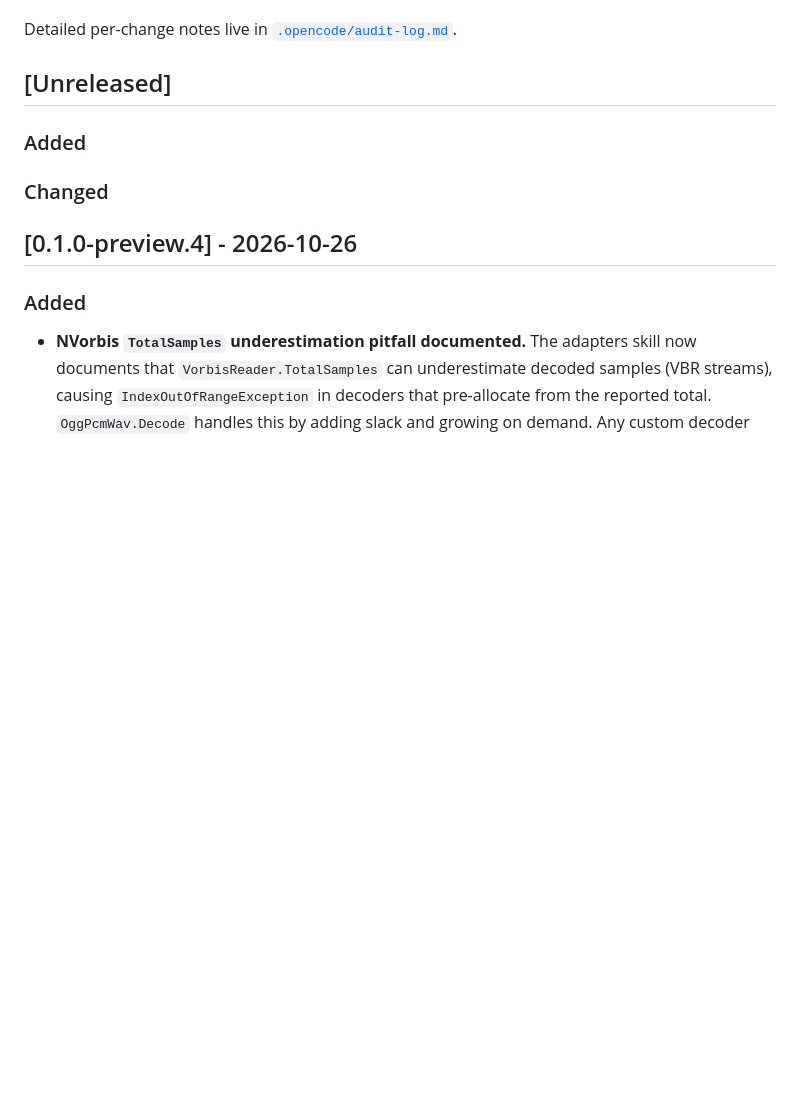
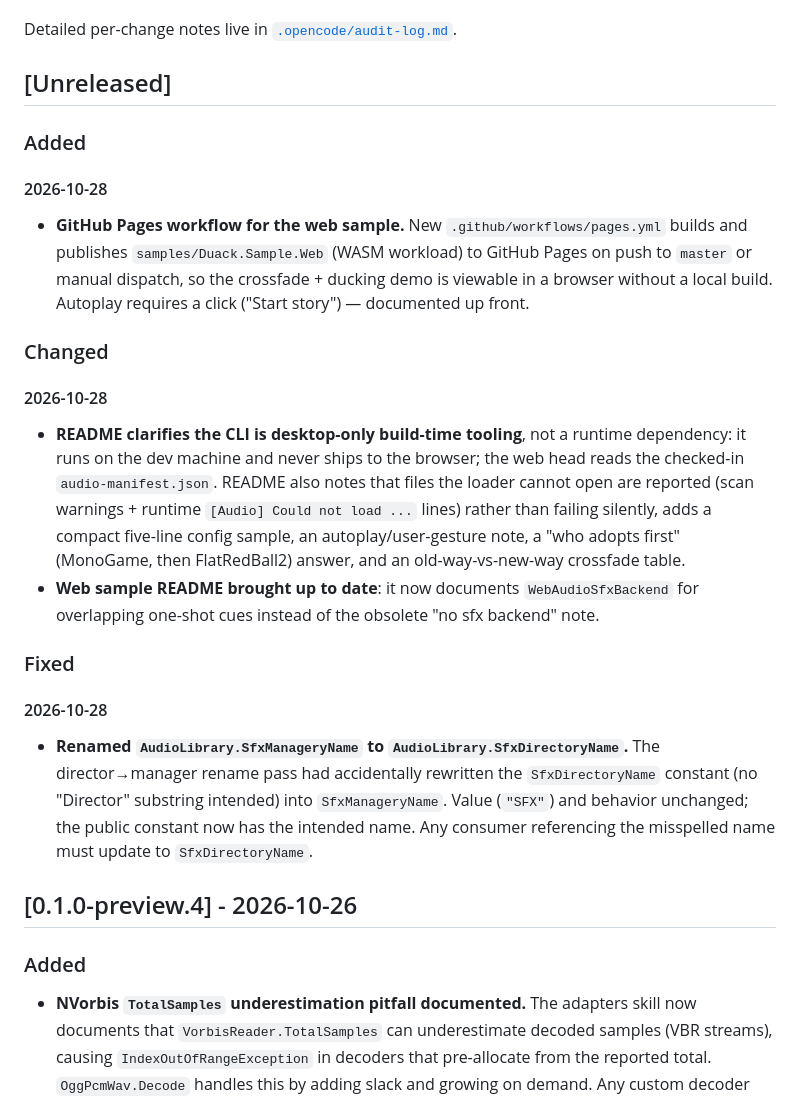
Before and after one commit to ultimateownsz/Duack, a Markdown page: CHANGELOG.md, the part around the change. Rendered like a GitHub page; blank space fills up the shorter version.

Commit message:
docs(changelog): update for GitHub Pages workflow, README clarifications, and SfxDirectoryName rename

```diff
--- a/CHANGELOG.md
+++ b/CHANGELOG.md
@@ -11,7 +11,35 @@ Detailed per-change notes live in [`.opencode/audit-log.md`](.opencode/audit-log
 
 ### Added
 
+#### 2026-10-28
+
+- **GitHub Pages workflow for the web sample.** New `.github/workflows/pages.yml` builds and
+  publishes `samples/Duack.Sample.Web` (WASM workload) to GitHub Pages on push to `master` or
+  manual dispatch, so the crossfade + ducking demo is viewable in a browser without a local
+  build. Autoplay requires a click ("Start story") — documented up front.
+
 ### Changed
+
+#### 2026-10-28
+
+- **README clarifies the CLI is desktop-only build-time tooling**, not a runtime dependency:
+  it runs on the dev machine and never ships to the browser; the web head reads the checked-in
+  `audio-manifest.json`. README also notes that files the loader cannot open are reported (scan
+  warnings + runtime `[Audio] Could not load ...` lines) rather than failing silently, adds a
+  compact five-line config sample, an autoplay/user-gesture note, a "who adopts first"
+  (MonoGame, then FlatRedBall2) answer, and an old-way-vs-new-way crossfade table.
+- **Web sample README brought up to date**: it now documents `WebAudioSfxBackend` for
+  overlapping one-shot cues instead of the obsolete "no sfx backend" note.
+
+### Fixed
+
+#### 2026-10-28
+
+- **Renamed `AudioLibrary.SfxManageryName` to `AudioLibrary.SfxDirectoryName`.** The
+  director→manager rename pass had accidentally rewritten the `SfxDirectoryName` constant
+  (no "Director" substring intended) into `SfxManageryName`. Value (`"SFX"`) and behavior
+  unchanged; the public constant now has the intended name. Any consumer referencing the
+  misspelled name must update to `SfxDirectoryName`.
 
 ## [0.1.0-preview.4] - 2026-10-26
 
```
